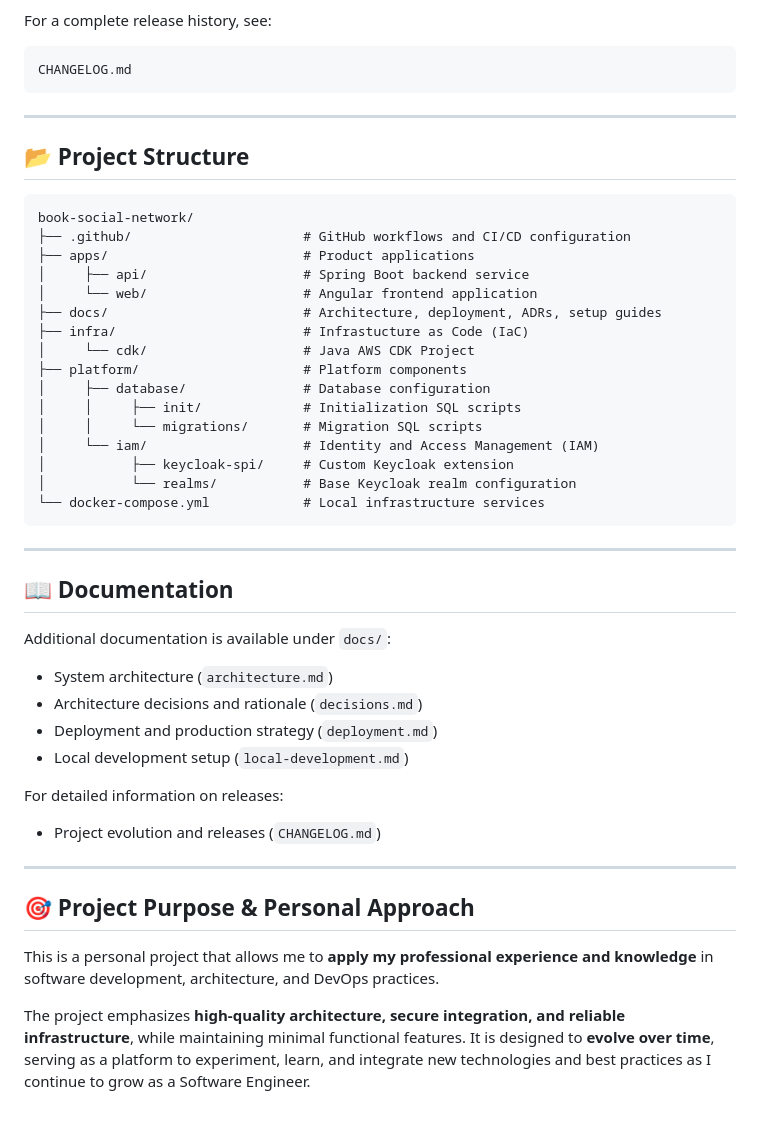
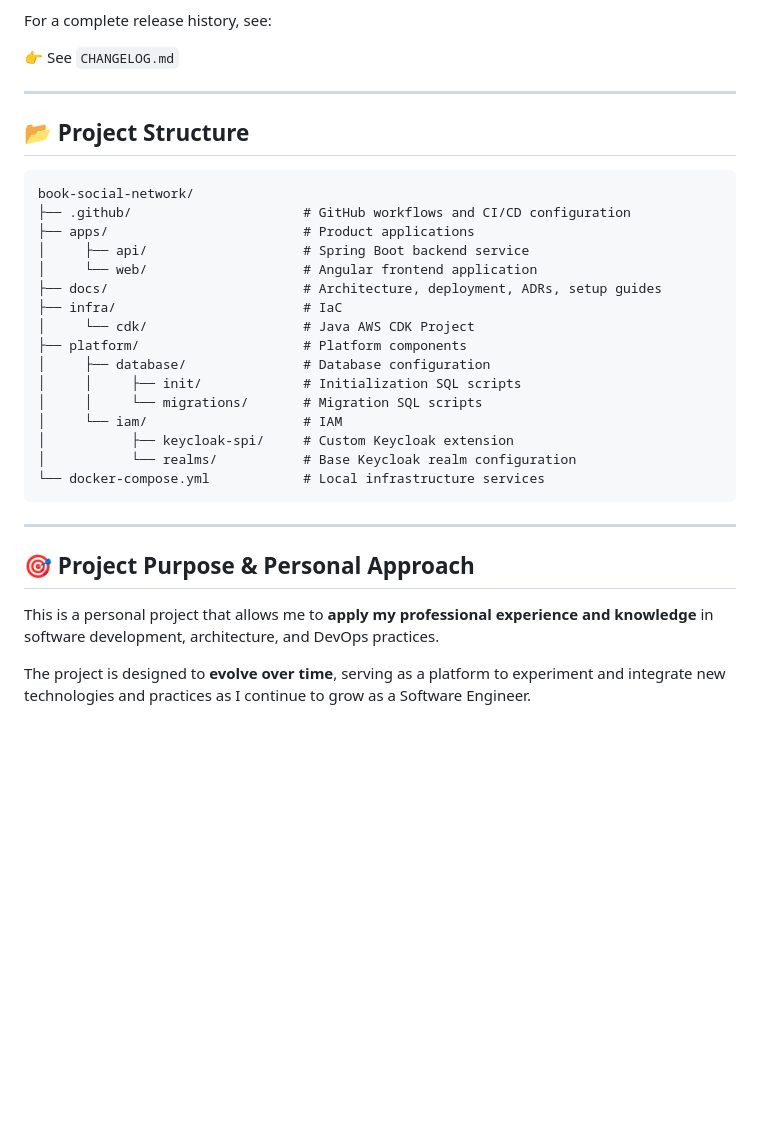
Before and after one commit to carlinbrr/book-social-network, a Markdown page: README.md, the part around one of its changes. Rendered like a GitHub page; blank space fills up the shorter version.

````diff
--- a/README.md
+++ b/README.md
@@ -148,9 +103,7 @@ The project has evolved through multiple architectural stages:
 
 For a complete release history, see:
 
-```
-CHANGELOG.md
-```
+👉 See `CHANGELOG.md`
 
 ---
 
@@ -163,13 +116,13 @@ book-social-network/
 │     ├── api/                    # Spring Boot backend service
 │     └── web/                    # Angular frontend application
 ├── docs/                         # Architecture, deployment, ADRs, setup guides
-├── infra/                        # Infrastucture as Code (IaC)
+├── infra/                        # IaC
 │     └── cdk/                    # Java AWS CDK Project
 ├── platform/                     # Platform components
 │     ├── database/               # Database configuration
 │     │     ├── init/             # Initialization SQL scripts
 │     │     └── migrations/       # Migration SQL scripts
-│     └── iam/                    # Identity and Access Management (IAM)
+│     └── iam/                    # IAM
 │           ├── keycloak-spi/     # Custom Keycloak extension
 │           └── realms/           # Base Keycloak realm configuration
 └── docker-compose.yml            # Local infrastructure services
@@ -177,23 +130,8 @@ book-social-network/
 
 ---
 
-## 📖 Documentation
-
-Additional documentation is available under `docs/`:
-
-- System architecture (`architecture.md`)
-- Architecture decisions and rationale (`decisions.md`)
-- Deployment and production strategy (`deployment.md`)
-- Local development setup (`local-development.md`)
-
-For detailed information on releases:
-
-- Project evolution and releases (`CHANGELOG.md`)
-
----
-
 ## 🎯 Project Purpose & Personal Approach
 
 This is a personal project that allows me to **apply my professional experience and knowledge** in software development, architecture, and DevOps practices.
 
-The project emphasizes **high-quality architecture, secure integration, and reliable infrastructure**, while maintaining minimal functional features. It is designed to **evolve over time**, serving as a platform to experiment, learn, and integrate new technologies and best practices as I continue to grow as a Software Engineer.
+The project is designed to **evolve over time**, serving as a platform to experiment and integrate new technologies and practices as I continue to grow as a Software Engineer.
````
Also changed, not shown: other parts of README.md (+52 -97 lines).
